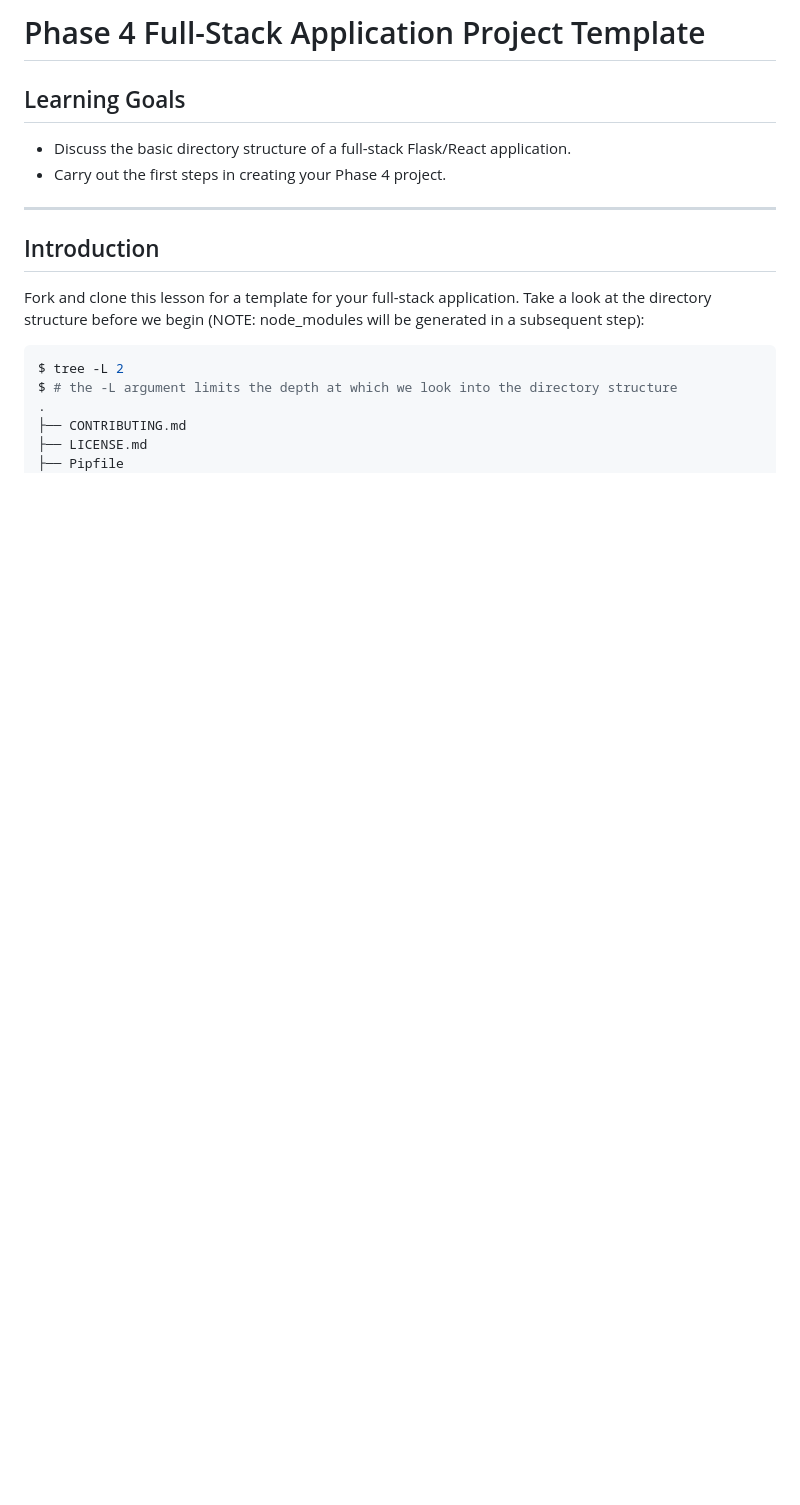
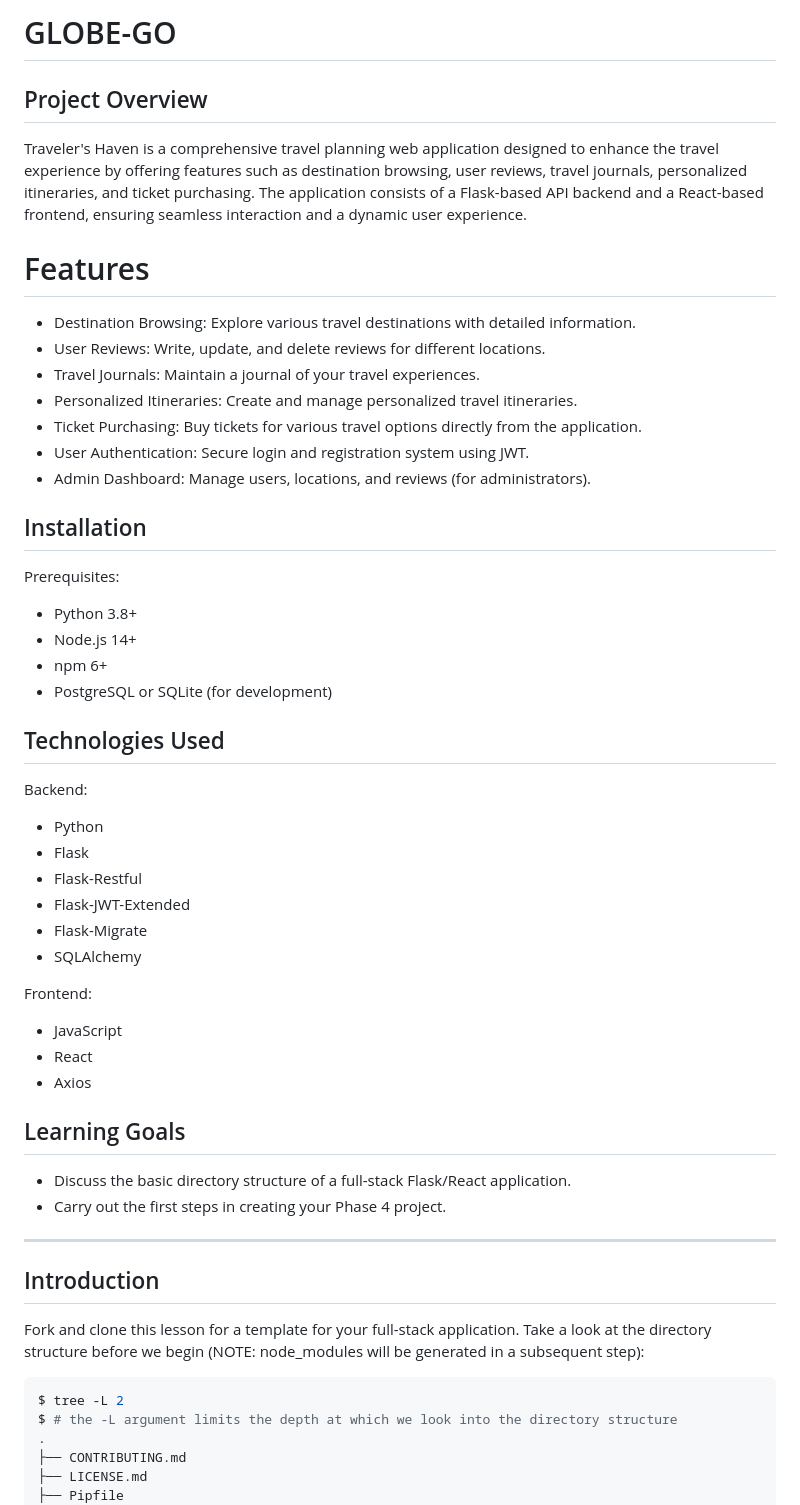
Before and after one commit to two23three/GLOBE-GOoo, a Markdown page: README.md, the part around the change. GitHub-like rendering; blank space fills up the shorter version.

```diff
--- a/README.md
+++ b/README.md
@@ -1,4 +1,37 @@
-# Phase 4 Full-Stack Application Project Template
+# GLOBE-GO
+
+## Project Overview
+Traveler's Haven is a comprehensive travel planning web application designed to enhance the travel experience by offering features such as destination browsing, user reviews, travel journals, personalized itineraries, and ticket purchasing. The application consists of a Flask-based API backend and a React-based frontend, ensuring seamless interaction and a dynamic user experience.
+
+# Features
+- Destination Browsing: Explore various travel destinations with detailed information.
+- User Reviews: Write, update, and delete reviews for different locations.
+- Travel Journals: Maintain a journal of your travel experiences.
+- Personalized Itineraries: Create and manage personalized travel itineraries.
+- Ticket Purchasing: Buy tickets for various travel options directly from the application.
+- User Authentication: Secure login and registration system using JWT.
+- Admin Dashboard: Manage users, locations, and reviews (for administrators).
+
+## Installation
+Prerequisites:
+- Python 3.8+
+- Node.js 14+
+- npm 6+
+- PostgreSQL or SQLite (for development)
+
+## Technologies Used
+Backend:
+- Python
+- Flask
+- Flask-Restful
+- Flask-JWT-Extended
+- Flask-Migrate
+- SQLAlchemy
+
+Frontend:
+- JavaScript
+- React
+- Axios
 
 ## Learning Goals
 
```
